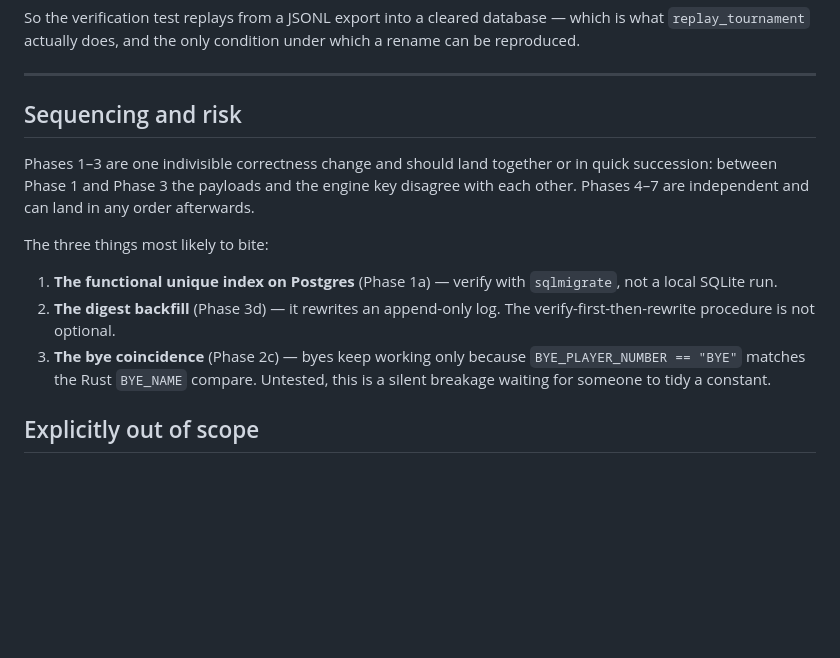
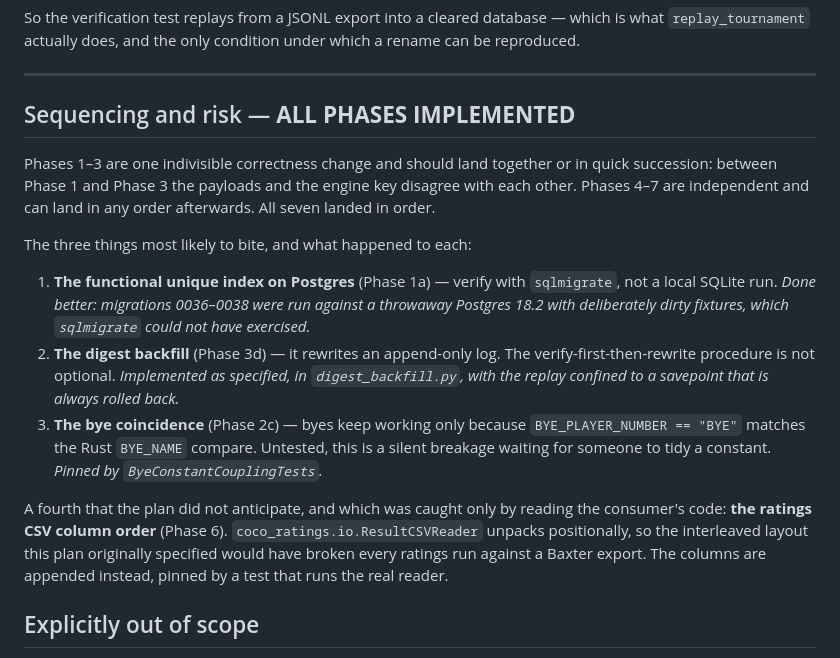
Before and after one commit to cocoscrabble/baxter, a Markdown page: plans/PLAN_PLAYER_IDENTITY.md, the part around the change. Drawn GitHub-style; blank space fills up the shorter version.

Commit message:
plans: record the identity plan as fully implemented
All seven phases landed. Notes the four risks the plan called out and what
happened to each, including the one it did not anticipate — the ratings CSV
column order, caught only by reading the consumer's reader.

PLAN_COCO_PROGRAM gets a status line: W1 and W2's core extraction are done, so
the entrants workstream is unblocked and is the next thing to build.

```diff
--- a/plans/PLAN_PLAYER_IDENTITY.md
+++ b/plans/PLAN_PLAYER_IDENTITY.md
@@ -600,22 +600,34 @@ which a rename can be reproduced.
 
 ---
 
-## Sequencing and risk
+## Sequencing and risk — **ALL PHASES IMPLEMENTED**
 
 Phases 1–3 are one indivisible correctness change and should land together or
 in quick succession: between Phase 1 and Phase 3 the payloads and the engine
 key disagree with each other. Phases 4–7 are independent and can land in any
-order afterwards.
+order afterwards. All seven landed in order.
 
-The three things most likely to bite:
+The three things most likely to bite, and what happened to each:
 
 1. **The functional unique index on Postgres** (Phase 1a) — verify with
-   `sqlmigrate`, not a local SQLite run.
+   `sqlmigrate`, not a local SQLite run. *Done better: migrations 0036–0038 were
+   run against a throwaway Postgres 18.2 with deliberately dirty fixtures, which
+   `sqlmigrate` could not have exercised.*
 2. **The digest backfill** (Phase 3d) — it rewrites an append-only log. The
-   verify-first-then-rewrite procedure is not optional.
+   verify-first-then-rewrite procedure is not optional. *Implemented as
+   specified, in `digest_backfill.py`, with the replay confined to a savepoint
+   that is always rolled back.*
 3. **The bye coincidence** (Phase 2c) — byes keep working only because
    `BYE_PLAYER_NUMBER == "BYE"` matches the Rust `BYE_NAME` compare. Untested,
-   this is a silent breakage waiting for someone to tidy a constant.
+   this is a silent breakage waiting for someone to tidy a constant. *Pinned by
+   `ByeConstantCouplingTests`.*
+
+A fourth that the plan did not anticipate, and which was caught only by reading
+the consumer's code: **the ratings CSV column order** (Phase 6).
+`coco_ratings.io.ResultCSVReader` unpacks positionally, so the interleaved
+layout this plan originally specified would have broken every ratings run
+against a Baxter export. The columns are appended instead, pinned by a test that
+runs the real reader.
 
 ## Explicitly out of scope
 
```
Also changed, not shown: plans/PLAN_COCO_PROGRAM.md (+5 -0 lines).
